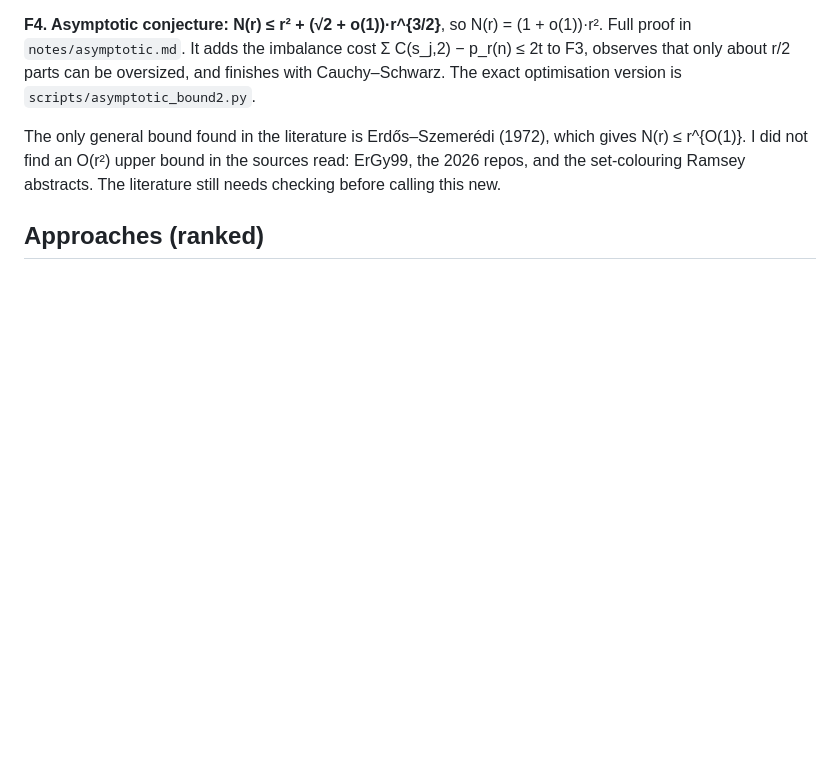
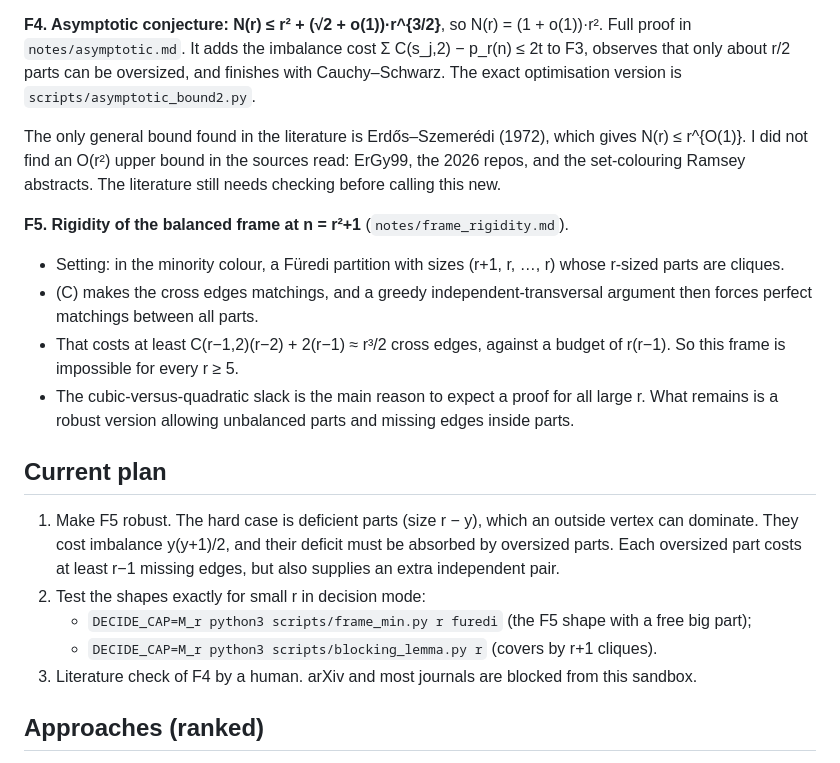
Before and after one commit to taaha-0548/TCS-research, a Markdown page: erdos617/README.md, the part around the change. GitHub-like rendering; blank space fills up the shorter version.

Commit message:
Erdős #617 README: record F4/F5 and the current plan
Co-Authored-By: Claude Opus 5.5 <noreply@anthropic.com>
Claude-Session: https://claude.ai/code/session_013Md9e78HLsdwYhJ7CPdGaq

```diff
--- a/erdos617/README.md
+++ b/erdos617/README.md
@@ -83,6 +83,25 @@ The only general bound found in the literature is Erdős–Szemerédi (1972), wh
 I did not find an O(r²) upper bound in the sources read: ErGy99, the 2026 repos, and the
 set-colouring Ramsey abstracts. The literature still needs checking before calling this new.
 
+**F5. Rigidity of the balanced frame at n = r²+1** (`notes/frame_rigidity.md`).
+- Setting: in the minority colour, a Füredi partition with sizes (r+1, r, …, r) whose r-sized parts
+  are cliques.
+- (C) makes the cross edges matchings, and a greedy independent-transversal argument then forces
+  perfect matchings between all parts.
+- That costs at least C(r−1,2)(r−2) + 2(r−1) ≈ r³/2 cross edges, against a budget of r(r−1). So this
+  frame is impossible for every r ≥ 5.
+- The cubic-versus-quadratic slack is the main reason to expect a proof for all large r. What remains
+  is a robust version allowing unbalanced parts and missing edges inside parts.
+
+## Current plan
+1. Make F5 robust. The hard case is deficient parts (size r − y), which an outside vertex can dominate.
+   They cost imbalance y(y+1)/2, and their deficit must be absorbed by oversized parts. Each oversized
+   part costs at least r−1 missing edges, but also supplies an extra independent pair.
+2. Test the shapes exactly for small r in decision mode:
+   - `DECIDE_CAP=M_r python3 scripts/frame_min.py r furedi` (the F5 shape with a free big part);
+   - `DECIDE_CAP=M_r python3 scripts/blocking_lemma.py r` (covers by r+1 cliques).
+3. Literature check of F4 by a human. arXiv and most journals are blocked from this sandbox.
+
 ## Approaches (ranked)
 
 1. **Asymptotic conjecture: N(r) ≤ (1+o(1))r², then r² + O(r).** Start from F3.
```
